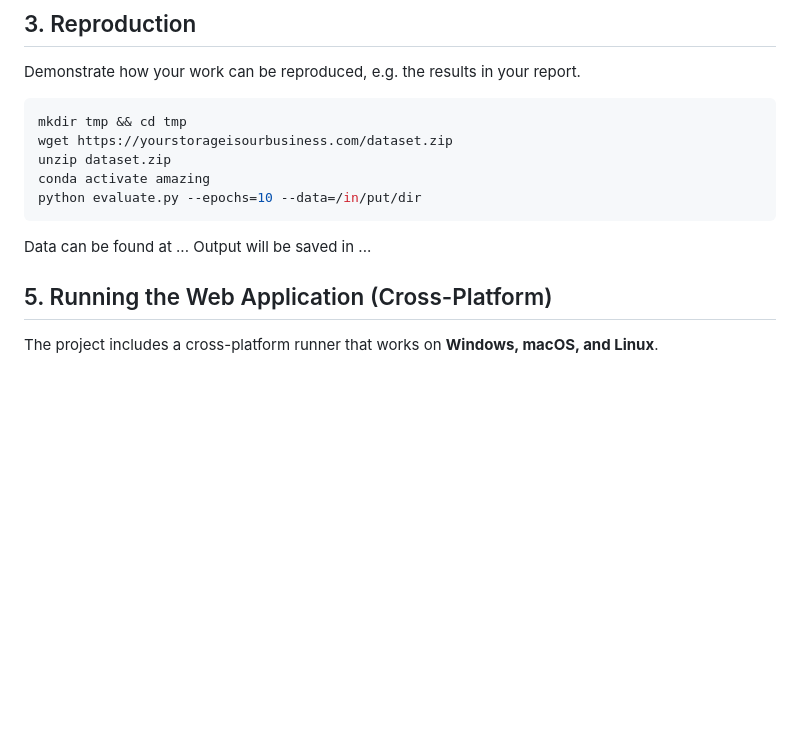
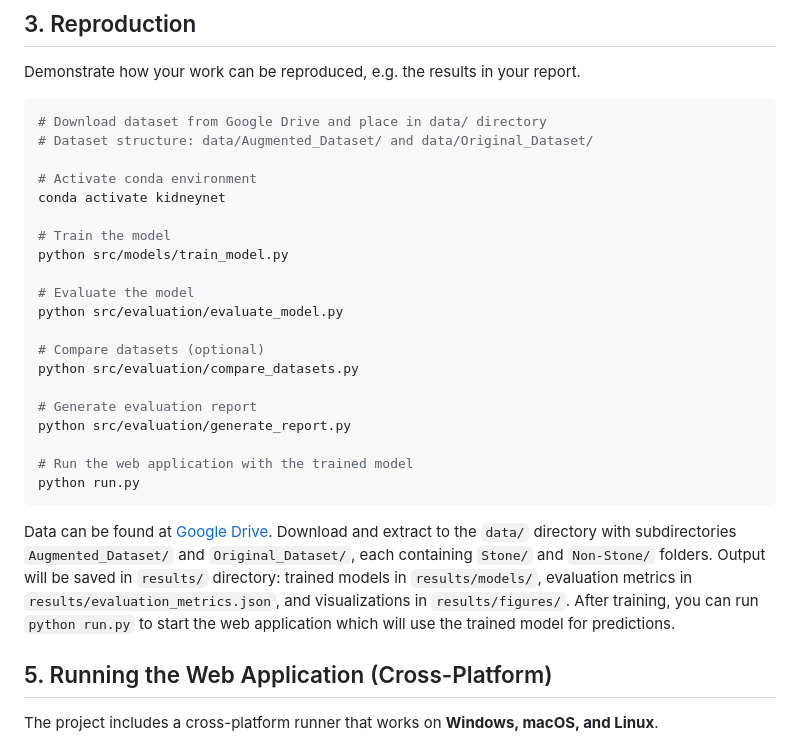
Before and after one commit to sfu-cmpt340/Stone-See, a Markdown page: README.md, the part around the change. Rendered like a GitHub page; blank space fills up the shorter version.

Commit message:
Complete Reproduction section in README with training and evaluation steps
- Added step-by-step commands for reproducing project results
- Included dataset download instructions with Google Drive link
- Added model training, evaluation, and report generation commands
- Added run.py command to start web application with trained model
- Specified output locations for models, metrics, and visualizations

````diff
--- a/README.md
+++ b/README.md
@@ -93,14 +93,29 @@ conda activate amazing
 ## 3. Reproduction
 Demonstrate how your work can be reproduced, e.g. the results in your report.
 ```bash
-mkdir tmp && cd tmp
-wget https://yourstorageisourbusiness.com/dataset.zip
-unzip dataset.zip
-conda activate amazing
-python evaluate.py --epochs=10 --data=/in/put/dir
+# Download dataset from Google Drive and place in data/ directory
+# Dataset structure: data/Augmented_Dataset/ and data/Original_Dataset/
+
+# Activate conda environment
+conda activate kidneynet
+
+# Train the model
+python src/models/train_model.py
+
+# Evaluate the model
+python src/evaluation/evaluate_model.py
+
+# Compare datasets (optional)
+python src/evaluation/compare_datasets.py
+
+# Generate evaluation report
+python src/evaluation/generate_report.py
+
+# Run the web application with the trained model
+python run.py
 ```
-Data can be found at ...
-Output will be saved in ...
+Data can be found at [Google Drive](https://drive.google.com/drive/folders/1_Y6ztdLwIZyF-MBIQhiXoS-TEXul6EIK?usp=drive_link). Download and extract to the `data/` directory with subdirectories `Augmented_Dataset/` and `Original_Dataset/`, each containing `Stone/` and `Non-Stone/` folders.
+Output will be saved in `results/` directory: trained models in `results/models/`, evaluation metrics in `results/evaluation_metrics.json`, and visualizations in `results/figures/`. After training, you can run `python run.py` to start the web application which will use the trained model for predictions.
 
 ## 5. Running the Web Application (Cross-Platform)
 
````
